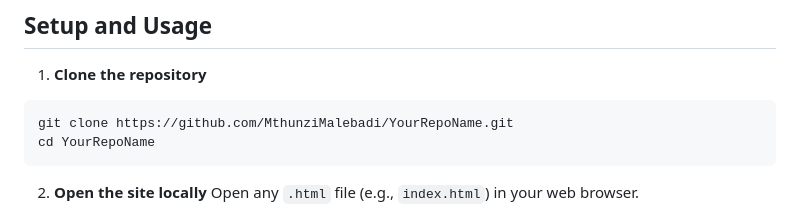
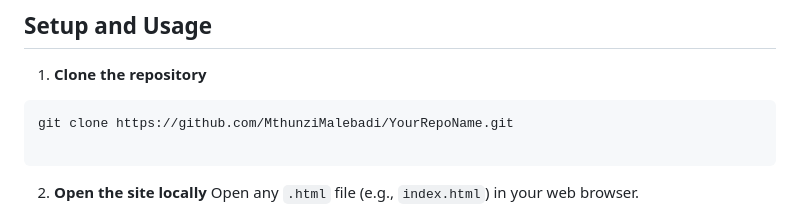
Before and after one commit to MthunziMalebadi/Mthunzi-Portfolio, a Markdown page: README.md, the part around the change printed below. GitHub-like rendering.

`````diff
--- a/README.md
+++ b/README.md
@@ -112,7 +112,7 @@ This portfolio serves as a **digital resume and technical showcase**. It is desi
 1. **Clone the repository**
 ```bash
 git clone https://github.com/MthunziMalebadi/YourRepoName.git
-cd YourRepoName
+
 ````
 
 2. **Open the site locally**
`````
Also changed, not shown: other parts of README.md (+0 -4 lines).
